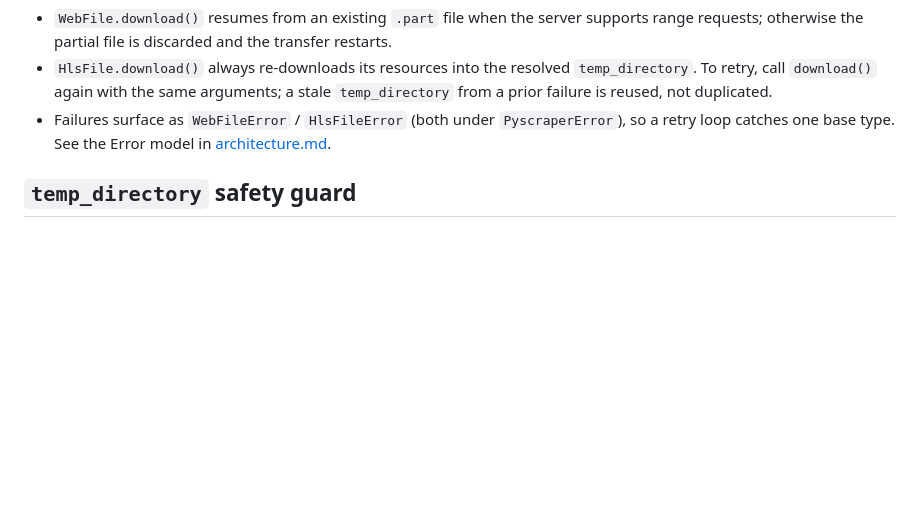
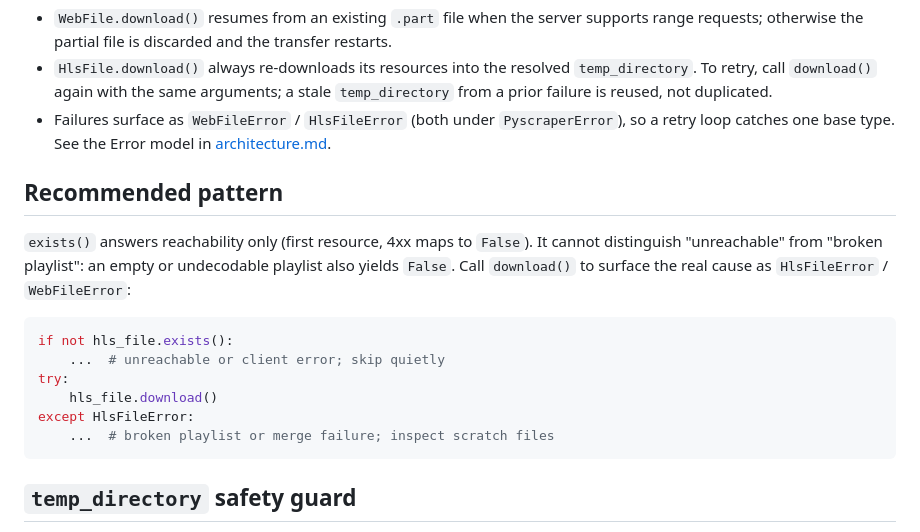
Before and after one commit to temeteke/pyscraper, a Markdown page: docs/downloading.md, the part around the change. Rendered like a GitHub page; blank space fills up the shorter version.

Commit message:
Document exists-to-download recommended pattern
exists() answers reachability only and cannot distinguish an
unreachable resource from a broken playlist. Add a short guide
showing the exists() gate followed by download() surfacing the
real cause as HlsFileError/WebFileError.

````diff
--- a/docs/downloading.md
+++ b/docs/downloading.md
@@ -62,6 +62,22 @@ contract is covered by tests). Neither call retries automatically on failure.
   `PyscraperError`), so a retry loop catches one base type. See the Error
   model in [architecture.md](architecture.md).
 
+## Recommended pattern
+
+`exists()` answers reachability only (first resource, 4xx maps to
+`False`). It cannot distinguish "unreachable" from "broken playlist":
+an empty or undecodable playlist also yields `False`. Call `download()`
+to surface the real cause as `HlsFileError` / `WebFileError`:
+
+```python
+if not hls_file.exists():
+    ...  # unreachable or client error; skip quietly
+try:
+    hls_file.download()
+except HlsFileError:
+    ...  # broken playlist or merge failure; inspect scratch files
+```
+
 ## `temp_directory` safety guard
 
 `HlsFile.download()` removes `temp_directory` with `shutil.rmtree`, so a
````
